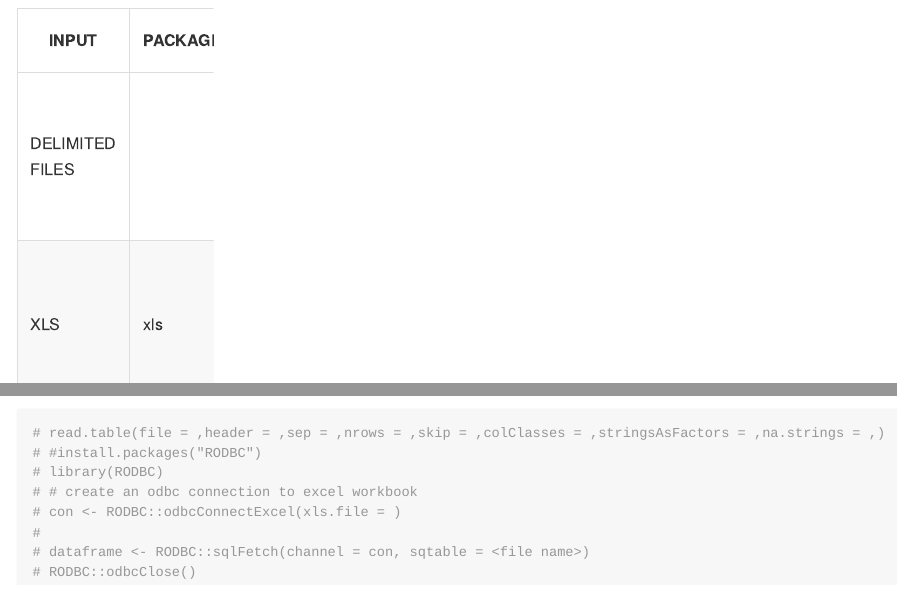
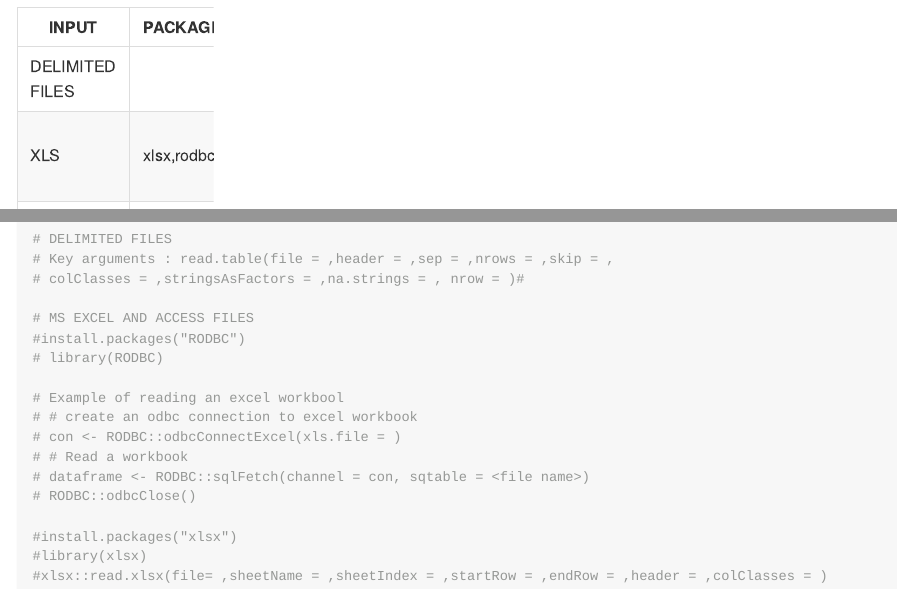
Before and after one commit to Sumad/DS, an R Markdown document (R/Getting Started/Data_Structures.Rmd): the page in a window 1100 px wide, from 7910 px down before the commit and from 7840 px down after it, so that both start at the same text, and a second part further down, joined at a grey line. The pictures show the output file R/Getting Started/Data_Structures.md that the author committed with the source, drawn offline in the style of GitHub.

Commit message:
RIA Ch2 WIP

````diff
--- a/R/Getting Started/Data_Structures.Rmd
+++ b/R/Getting Started/Data_Structures.Rmd
@@ -213,4 +213,3 @@ print.all(ls, names(ls))
 
 |INPUT|PACKAGE|KEY FUNCTIONS|FURTHER READING/COMMENTS|
 |---|---|---|---|
-|DELIMITED FILES| | read.table() ,read.csv()|Key arguments : read.table(file = ,header = ,sep = ,nrows = ,skip = ,colClasses = ,stringsAsFactors = ,na.strings = , nrow = )|
@@ -228,12 +224,22 @@ RODBC::odbcClose()|
 |SPSS, SAS||||
 
 ```{r}
-# read.table(file = ,header = ,sep = ,nrows = ,skip = ,colClasses = ,stringsAsFactors = ,na.strings = ,)
-# #install.packages("RODBC")
+# DELIMITED FILES
+# Key arguments : read.table(file = ,header = ,sep = ,nrows = ,skip = ,
+# colClasses = ,stringsAsFactors = ,na.strings = , nrow = )#
+
+# MS EXCEL AND ACCESS FILES
+#install.packages("RODBC")
 # library(RODBC)
+
+# Example of reading an excel workbool
 # # create an odbc connection to excel workbook
 # con <- RODBC::odbcConnectExcel(xls.file = )
-#
+# # Read a workbook
 # dataframe <- RODBC::sqlFetch(channel = con, sqtable = <file name>)
 # RODBC::odbcClose()
+
+#install.packages("xlsx")
+#library(xlsx)
+#xlsx::read.xlsx(file= ,sheetName = ,sheetIndex = ,startRow = ,endRow = ,header = ,colClasses = )
 ```
````
Also changed, not shown: R/Getting Started/Data_Structures.md, R/Getting Started/Data_Structures.Rmd (15 more changed lines).
